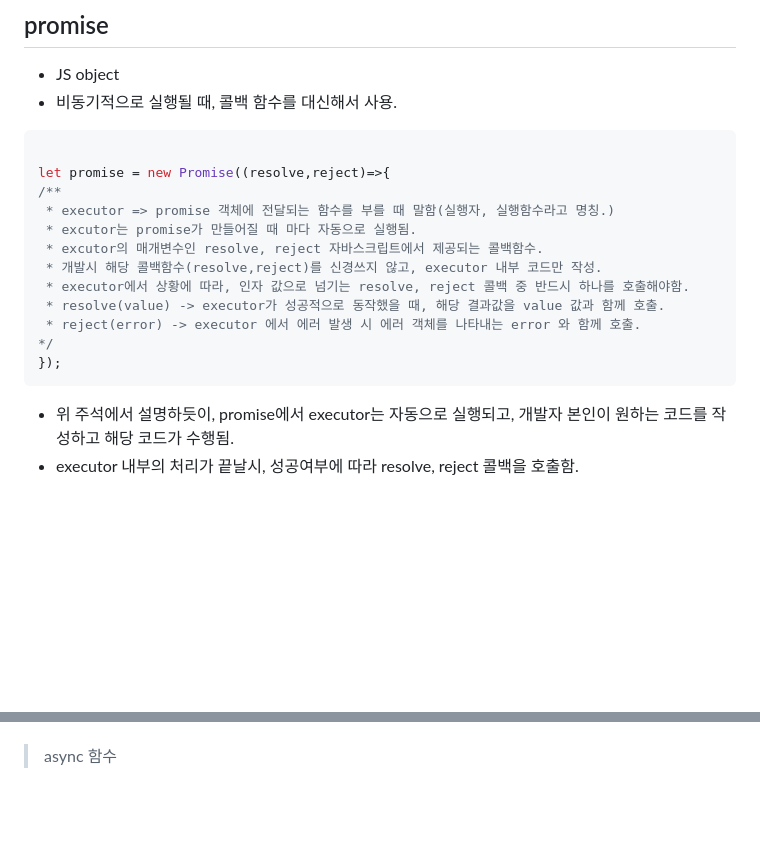
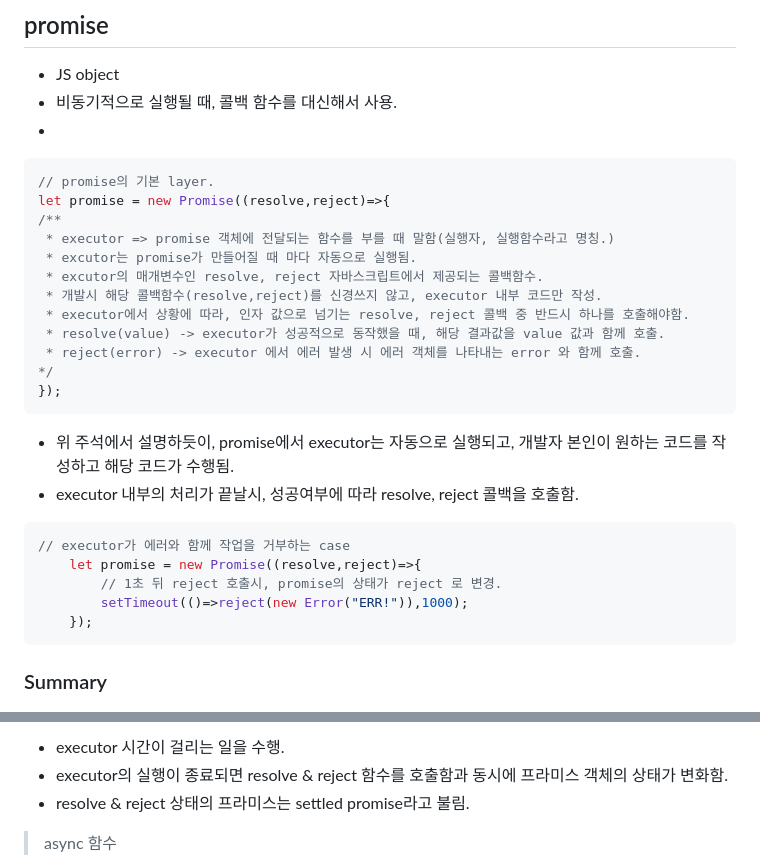
Before and after one commit to Evelops/promotion-study, a Markdown page: esy/week-2/README.md, 2 parts joined by grey strips. GitHub-like rendering; blank space fills up the shorter version.

Commit message:
chore:promise executor study_2

````diff
--- a/esy/week-2/README.md
+++ b/esy/week-2/README.md
@@ -209,9 +209,10 @@ userStorage.loginUser(
 
 - JS object
 - 비동기적으로 실행될 때, 콜백 함수를 대신해서 사용.
+-
 
 ```js
-
+// promise의 기본 layer.
 let promise = new Promise((resolve,reject)=>{
 /**
  * executor => promise 객체에 전달되는 함수를 부를 때 말함(실행자, 실행함수라고 명칭.)
@@ -230,5 +231,13 @@ let promise = new Promise((resolve,reject)=>{
 
 
 
+```js
+// executor가 에러와 함께 작업을 거부하는 case
+    let promise = new Promise((resolve,reject)=>{
+        // 1초 뒤 reject 호출시, promise의 상태가 reject 로 변경.
+        setTimeout(()=>reject(new Error("ERR!")),1000);
+    });
+```
 
+###  Summary
 
@@ -235,4 +245,7 @@ let promise = new Promise((resolve,reject)=>{
 
+- executor 시간이 걸리는 일을 수행.
+- executor의 실행이 종료되면 resolve & reject 함수를 호출함과 동시에 프라미스 객체의 상태가 변화함.
+- resolve & reject 상태의 프라미스는 settled promise라고 불림.
 
 
 
````
Also changed, not shown: other parts of esy/week-2/README.md (+1 -0 lines).
